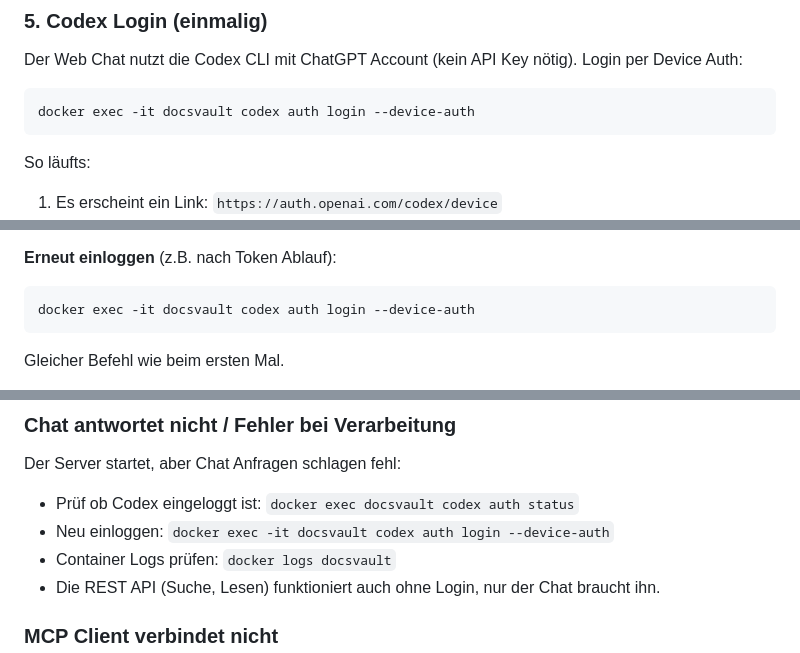
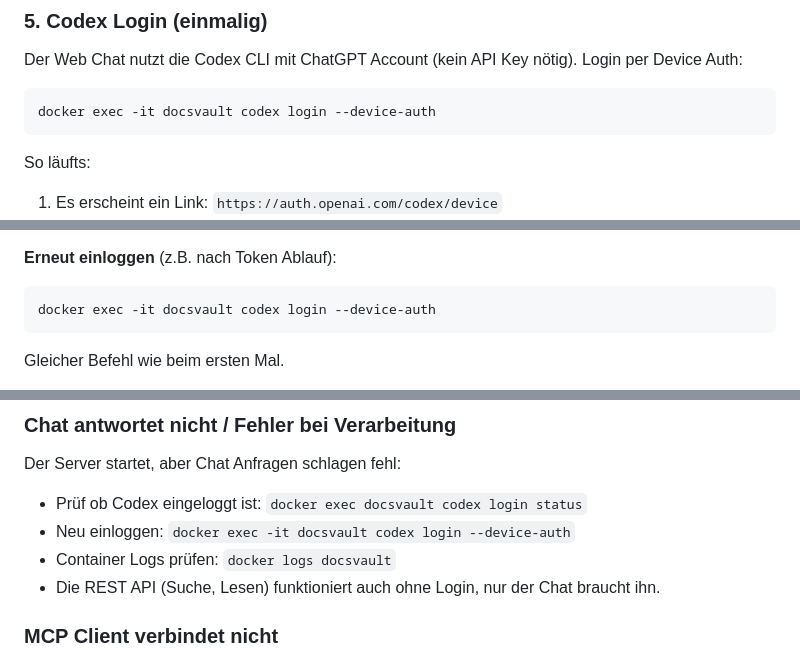
Before and after one commit to intexKluss/docsvault, a Markdown page: INSTALL-SERVER.md, 3 parts joined by grey strips. Rendered like a GitHub page.

````diff
--- a/INSTALL-SERVER.md
+++ b/INSTALL-SERVER.md
@@ -135,7 +135,7 @@ Die Volumes sorgen dafür, dass Vaults, Codex Auth und Bug Reports bei Container
 Der Web Chat nutzt die Codex CLI mit ChatGPT Account (kein API Key nötig). Login per Device Auth:
 
 ```bash
-docker exec -it docsvault codex auth login --device-auth
+docker exec -it docsvault codex login --device-auth
 ```
 
 So läufts:
@@ -151,7 +151,7 @@ Der Token wird im Volume `docsvault-codex` gespeichert und überlebt Container R
 **Erneut einloggen** (z.B. nach Token Ablauf):
 
 ```bash
-docker exec -it docsvault codex auth login --device-auth
+docker exec -it docsvault codex login --device-auth
 ```
 
 Gleicher Befehl wie beim ersten Mal.
@@ -321,8 +321,8 @@ Same-origin Zugriffe (Seite direkt über `http://SERVER:3000` aufgerufen) laufen
 ### Chat antwortet nicht / Fehler bei Verarbeitung
 
 Der Server startet, aber Chat Anfragen schlagen fehl:
-- Prüf ob Codex eingeloggt ist: `docker exec docsvault codex auth status`
-- Neu einloggen: `docker exec -it docsvault codex auth login --device-auth`
+- Prüf ob Codex eingeloggt ist: `docker exec docsvault codex login status`
+- Neu einloggen: `docker exec -it docsvault codex login --device-auth`
 - Container Logs prüfen: `docker logs docsvault`
 - Die REST API (Suche, Lesen) funktioniert auch ohne Login, nur der Chat braucht ihn.
 
````
Also changed, not shown: other parts of INSTALL-SERVER.md (+1 -1 lines), README.md (+16 -3 lines).
